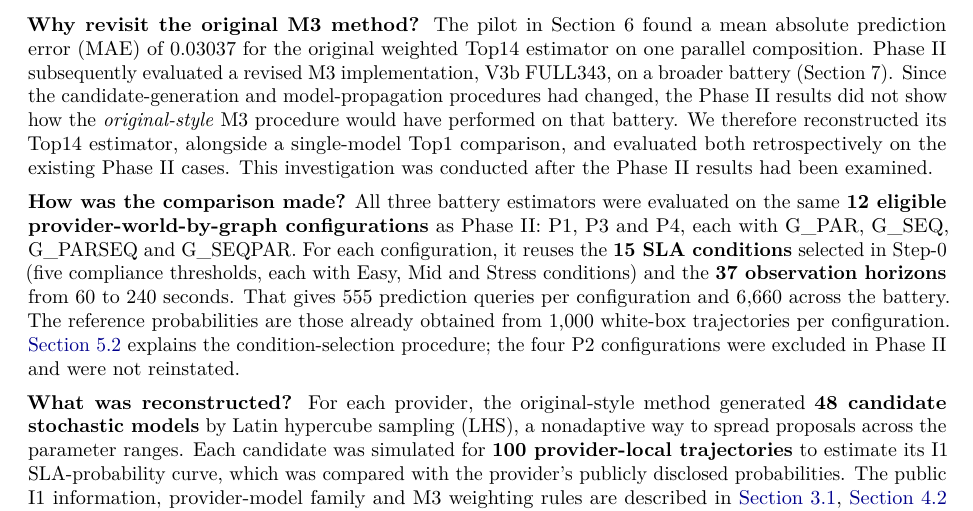
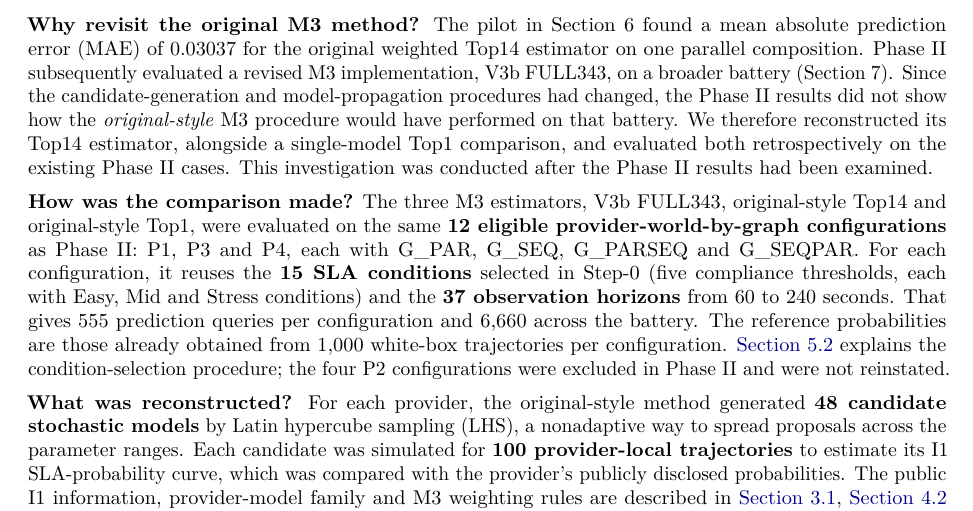
Before and after one commit to ildefons/praise-cao-sim, a LaTeX document (first_science/b1/report/overleaf/main.tex): part of page 18 of 32, cut so that both start at the same text. Compiled offline with pdfLaTeX.

Commit message:
Name the three M3 estimators in Section 8.1

```diff
--- a/first_science/b1/report/overleaf/main.tex
+++ b/first_science/b1/report/overleaf/main.tex
@@ -600,7 +600,7 @@ The investigation has three parts. Section 8.1 applies key rules of the original
 
 \textbf{Why revisit the original M3 method?} The pilot in Section 6 found a mean absolute prediction error (MAE) of 0.03037 for the original weighted Top14 estimator on one parallel composition. Phase II subsequently evaluated a revised M3 implementation, V3b FULL343, on a broader battery (Section 7). Since the candidate-generation and model-propagation procedures had changed, the Phase II results did not show how the \emph{original-style} M3 procedure would have performed on that battery. We therefore reconstructed its Top14 estimator, alongside a single-model Top1 comparison, and evaluated both retrospectively on the existing Phase II cases. This investigation was conducted after the Phase II results had been examined.
 
-\textbf{How was the comparison made?} All three battery estimators were evaluated on the same \textbf{12 eligible provider-world-by-graph configurations} as Phase II: P1, P3 and P4, each with G\_PAR, G\_SEQ, G\_PARSEQ and G\_SEQPAR. For each configuration, it reuses the \textbf{15 SLA conditions} selected in Step-0 (five compliance thresholds, each with Easy, Mid and Stress conditions) and the \textbf{37 observation horizons} from 60 to 240 seconds. That gives 555 prediction queries per configuration and 6,660 across the battery. The reference probabilities are those already obtained from 1,000 white-box trajectories per configuration. \hyperref[sec:experimental-design]{Section~5.2} explains the condition-selection procedure; the four P2 configurations were excluded in Phase II and were not reinstated.
+\textbf{How was the comparison made?} The three M3 estimators, V3b FULL343, original-style Top14 and original-style Top1, were evaluated on the same \textbf{12 eligible provider-world-by-graph configurations} as Phase II: P1, P3 and P4, each with G\_PAR, G\_SEQ, G\_PARSEQ and G\_SEQPAR. For each configuration, it reuses the \textbf{15 SLA conditions} selected in Step-0 (five compliance thresholds, each with Easy, Mid and Stress conditions) and the \textbf{37 observation horizons} from 60 to 240 seconds. That gives 555 prediction queries per configuration and 6,660 across the battery. The reference probabilities are those already obtained from 1,000 white-box trajectories per configuration. \hyperref[sec:experimental-design]{Section~5.2} explains the condition-selection procedure; the four P2 configurations were excluded in Phase II and were not reinstated.
 
 \textbf{What was reconstructed?} For each provider, the original-style method generated \textbf{48 candidate stochastic models} by Latin hypercube sampling (LHS), a nonadaptive way to spread proposals across the parameter ranges. Each candidate was simulated for \textbf{100 provider-local trajectories} to estimate its I1 SLA-probability curve, which was compared with the provider's publicly disclosed probabilities. The public I1 information, provider-model family and M3 weighting rules are described in \hyperref[sec:public-interface-i1]{Section~3.1}, \hyperref[sec:provider-model-family]{Section~4.2} and \hyperref[sec:m3-method]{Section~4.4}, respectively. The resulting smoothed KL discrepancies were converted into Gibbs weights ($\lambda=30$); multiplying provider weights gave $48^3=110{,}592$ possible joint models. For each configuration, the \textbf{14 highest-weight models (Top14)} shared a budget of $B=1400$ graph trajectories, allocated according to the original variance-bound rule. The highest-weight model alone (\textbf{Top1}) was separately evaluated with the same budget. The resulting predictions were recorded before the retrospective evaluation read the saved white-box reference. The Phase II FULL343 predictions were kept unchanged. This is a reconstruction of the original-style rules, not an exact replay of the pilot.
 
```
